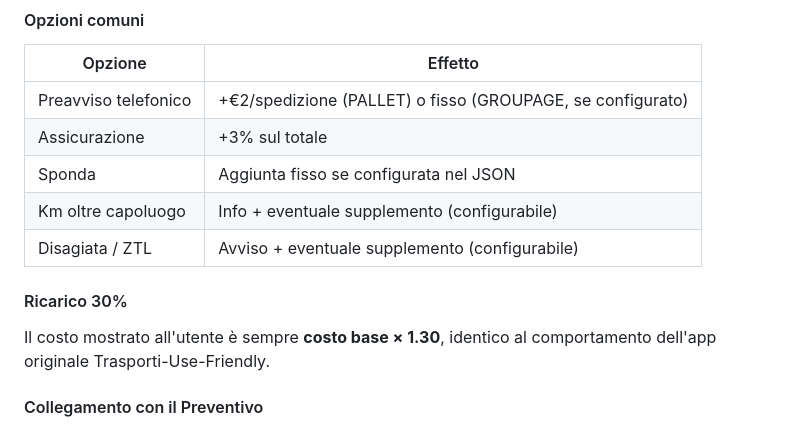
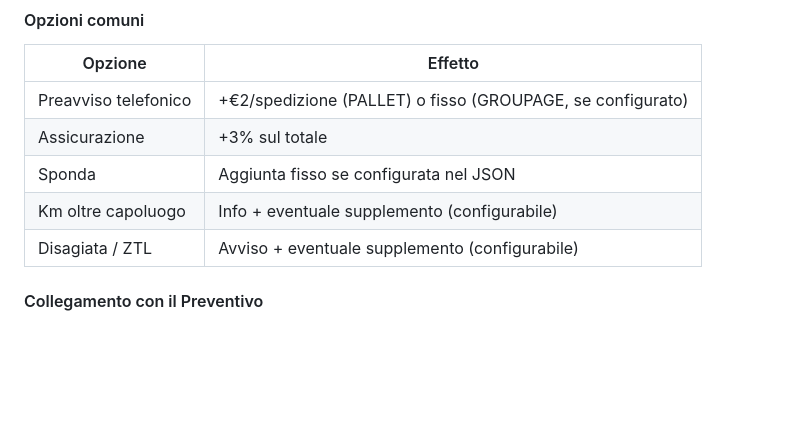
Before and after one commit to pezzaliapp/CSVXpressSmart_2026_tran, a Markdown page: README.md, the part around the change. Rendered like a GitHub page; blank space fills up the shorter version.

```diff
--- a/README.md
+++ b/README.md
@@ -83,9 +83,6 @@ Calcolo automatico costi trasporto con gli stessi dati e la stessa logica dell'a
 | Sponda | Aggiunta fisso se configurata nel JSON |
 | Km oltre capoluogo | Info + eventuale supplemento (configurabile) |
 | Disagiata / ZTL | Avviso + eventuale supplemento (configurabile) |
-
-#### Ricarico 30%
-Il costo mostrato all'utente è sempre **costo base × 1.30**, identico al comportamento dell'app originale Trasporti-Use-Friendly.
 
 #### Collegamento con il Preventivo
 1. Nel riquadro **"Collega articolo dal preventivo"** seleziona un articolo già aggiunto
```
